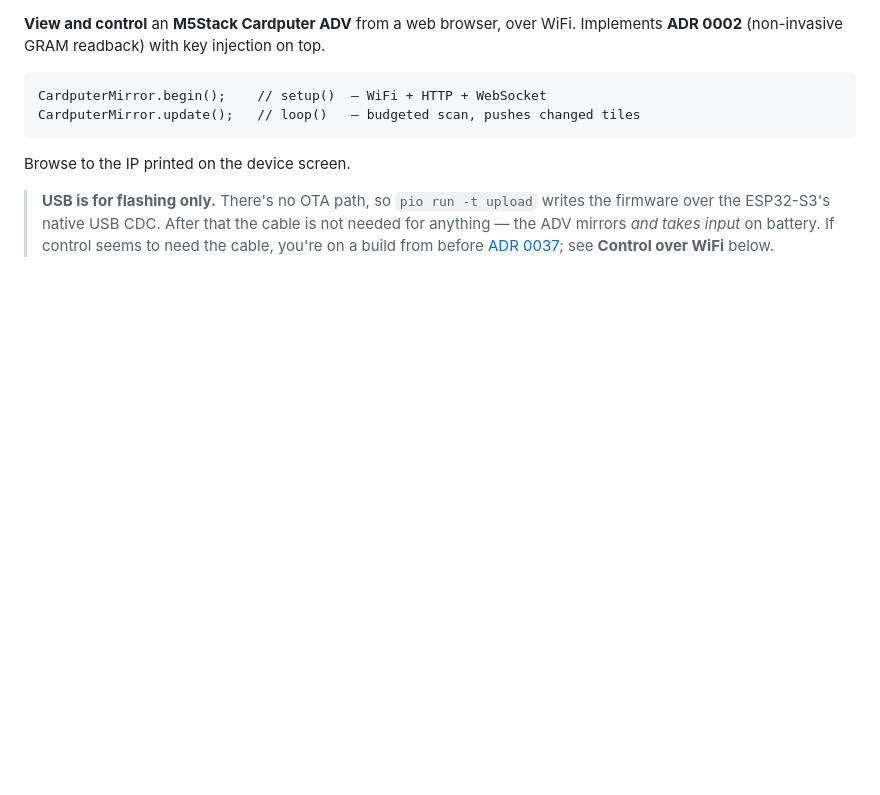
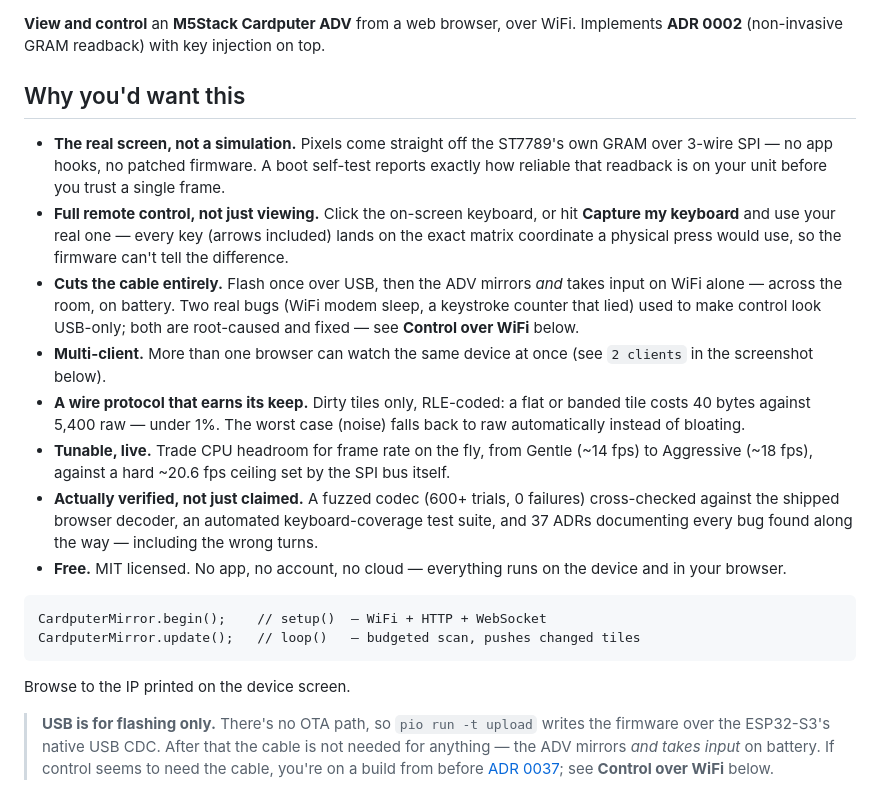
Before and after one commit to ry-ops/cardputer-adv-mirror, a Markdown page: README.md, the part around one of its changes. GitHub-like rendering; blank space fills up the shorter version.

Commit message:
README: add a features pitch up top
The opening was two sentences and a code snippet — accurate but sold
none of what the project actually does (real GRAM readback, full
remote control, battery-only operation, multi-client, tested codec).
Added a "Why you'd want this" section; existing text is unchanged.

````diff
--- a/README.md
+++ b/README.md
@@ -5,6 +7,35 @@
 
 **View and control** an **M5Stack Cardputer ADV** from a web browser, over WiFi.
 Implements **ADR 0002** (non-invasive GRAM readback) with key injection on top.
+
+## Why you'd want this
+
+- **The real screen, not a simulation.** Pixels come straight off the ST7789's
+  own GRAM over 3-wire SPI — no app hooks, no patched firmware. A boot
+  self-test reports exactly how reliable that readback is on your unit before
+  you trust a single frame.
+- **Full remote control, not just viewing.** Click the on-screen keyboard, or
+  hit **Capture my keyboard** and use your real one — every key (arrows
+  included) lands on the exact matrix coordinate a physical press would use,
+  so the firmware can't tell the difference.
+- **Cuts the cable entirely.** Flash once over USB, then the ADV mirrors *and*
+  takes input on WiFi alone — across the room, on battery. Two real bugs (WiFi
+  modem sleep, a keystroke counter that lied) used to make control look
+  USB-only; both are root-caused and fixed — see **Control over WiFi** below.
+- **Multi-client.** More than one browser can watch the same device at once
+  (see `2 clients` in the screenshot below).
+- **A wire protocol that earns its keep.** Dirty tiles only, RLE-coded: a
+  flat or banded tile costs 40 bytes against 5,400 raw — under 1%. The
+  worst case (noise) falls back to raw automatically instead of bloating.
+- **Tunable, live.** Trade CPU headroom for frame rate on the fly, from
+  Gentle (~14 fps) to Aggressive (~18 fps), against a hard ~20.6 fps ceiling
+  set by the SPI bus itself.
+- **Actually verified, not just claimed.** A fuzzed codec (600+ trials, 0
+  failures) cross-checked against the shipped browser decoder, an automated
+  keyboard-coverage test suite, and 37 ADRs documenting every bug found along
+  the way — including the wrong turns.
+- **Free.** MIT licensed. No app, no account, no cloud — everything runs on
+  the device and in your browser.
 
 ```
 CardputerMirror.begin();    // setup()  — WiFi + HTTP + WebSocket
````
Also changed, not shown: other parts of README.md (+2 -0 lines).
